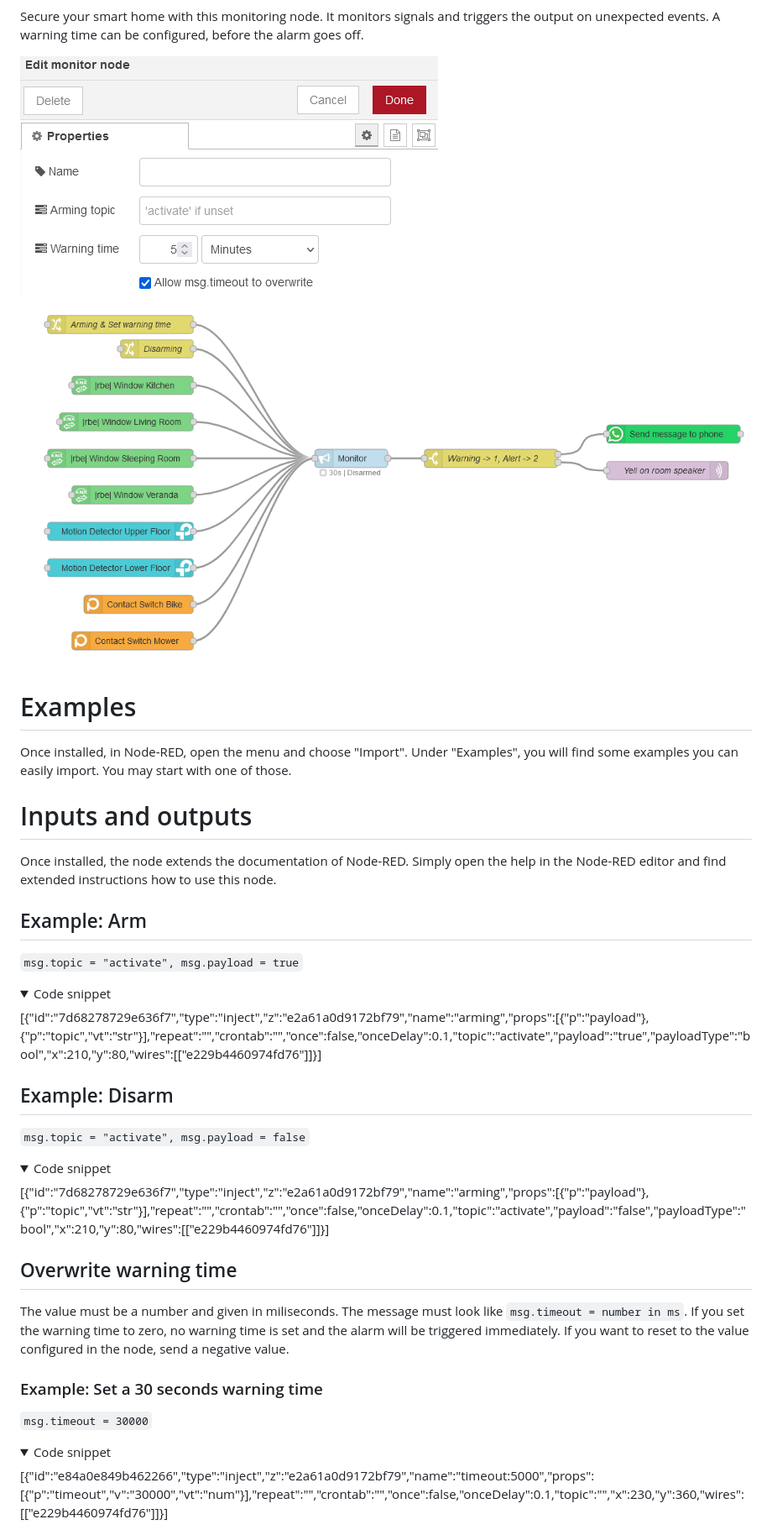
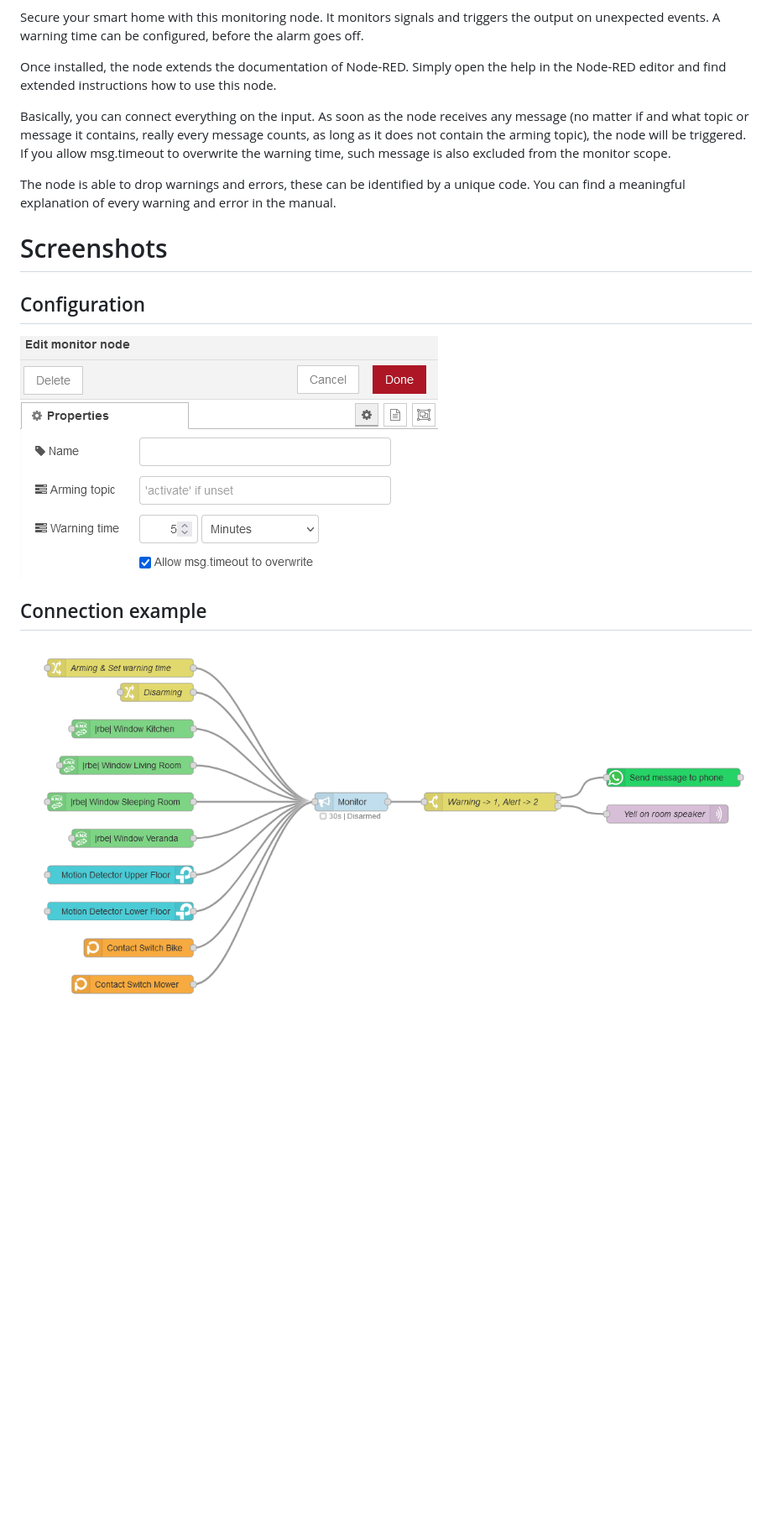
Before and after one commit to danube/node-red-contrib-smarthome-alarm, a Markdown page: README.md, the part around the change printed below. Shown: that part at 84% size. GitHub-like rendering; folded sections open; blank space fills up the shorter version.

```diff
--- a/README.md
+++ b/README.md
@@ -3,33 +2,16 @@
 Secure your smart home with this monitoring node. It monitors signals and triggers the output on unexpected events. A warning time can be configured, before the alarm goes off.
 
-<img src="files/screenshots/config.png" style="border:1px dashed grey">
-<img src="files/screenshots/node-example.png" style="border:1px dashed grey">
-
-# Examples
-Once installed, in Node-RED, open the menu and choose "Import". Under "Examples", you will find some examples you can easily import. You may start with one of those.
-
-# Inputs and outputs
 Once installed, the node extends the documentation of Node-RED. Simply open the help in the Node-RED editor and find extended instructions how to use this node.
 
-## Example: Arm
-`msg.topic = "activate", msg.payload = true`
-<details><summary>Code snippet</summary>
-    [{"id":"7d68278729e636f7","type":"inject","z":"e2a61a0d9172bf79","name":"arming","props":[{"p":"payload"},{"p":"topic","vt":"str"}],"repeat":"","crontab":"","once":false,"onceDelay":0.1,"topic":"activate","payload":"true","payloadType":"bool","x":210,"y":80,"wires":[["e229b4460974fd76"]]}]
-</details>
+Basically, you can connect everything on the input. As soon as the node receives any message (no matter if and what topic or message it contains, really every message counts, as long as it does not contain the arming topic), the node will be triggered. If you allow msg.timeout to overwrite the warning time, such message is also excluded from the monitor scope.
 
-## Example: Disarm
-`msg.topic = "activate", msg.payload = false`
-<details><summary>Code snippet</summary>
-    [{"id":"7d68278729e636f7","type":"inject","z":"e2a61a0d9172bf79","name":"arming","props":[{"p":"payload"},{"p":"topic","vt":"str"}],"repeat":"","crontab":"","once":false,"onceDelay":0.1,"topic":"activate","payload":"false","payloadType":"bool","x":210,"y":80,"wires":[["e229b4460974fd76"]]}]
-</details>
+The node is able to drop warnings and errors, these can be identified by a unique code. You can find a meaningful explanation of every warning and error in the manual.
 
+# Screenshots
 
-## Overwrite warning time
-The value must be a number and given in miliseconds. The message must look like `msg.timeout = number in ms`. If you set the warning time to zero, no warning time is set and the alarm will be triggered immediately. If you want to reset to the value configured in the node, send a negative value.
+## Configuration
+<img src="files/screenshots/config.png" style="border:1px dashed grey" onerror="this.onerror=null; this.remove();">
 
-### Example: Set a 30 seconds warning time
-`msg.timeout = 30000`
-<details><summary>Code snippet</summary>
-    [{"id":"e84a0e849b462266","type":"inject","z":"e2a61a0d9172bf79","name":"timeout:5000","props":[{"p":"timeout","v":"30000","vt":"num"}],"repeat":"","crontab":"","once":false,"onceDelay":0.1,"topic":"","x":230,"y":360,"wires":[["e229b4460974fd76"]]}]
-</details>
+## Connection example
+<img src="files/screenshots/node-example.png" style="border:1px dashed grey" onerror="this.onerror=null; this.remove();">
 
```
Also changed, not shown: other parts of README.md (+10 -38 lines), files/bmc-white-button.png (added), files/screenshots/examples.png (added), files/screenshots/manual.png (added), 6 other files.
